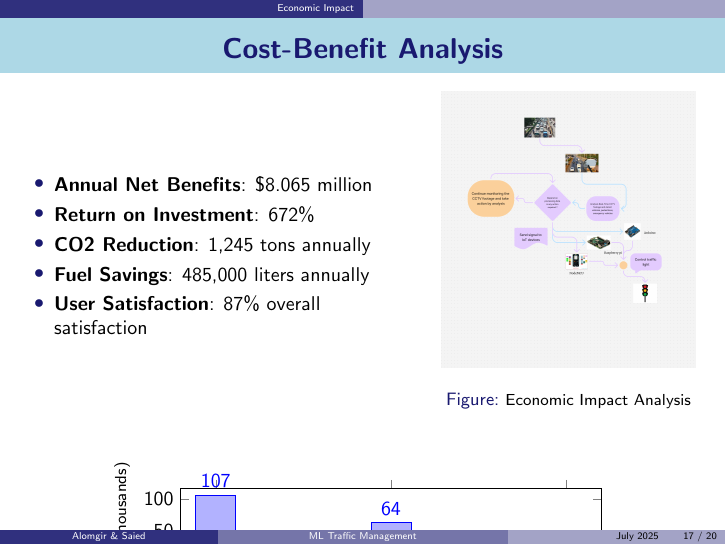
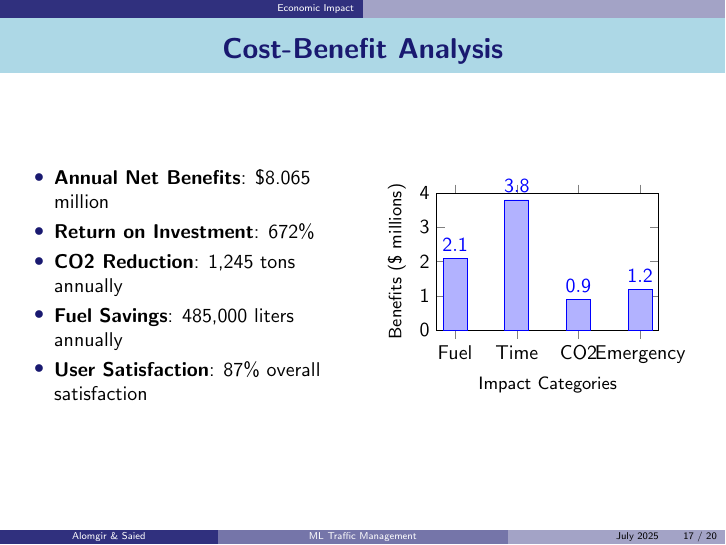
Before and after one commit to Alomgir27/automatic-traffic-control-and-management-in-dhaka-city, LaTeX slides (thesis_presentation.tex): page 17 of 20. Compiled offline with pdfLaTeX.

Commit message:
Fix Cost-Benefit Analysis graph visibility: replace object count chart with economic benefits breakdown

```diff
--- a/thesis_presentation.tex
+++ b/thesis_presentation.tex
@@ -666,7 +666,7 @@
 
 \begin{frame}{Cost-Benefit Analysis}
     \begin{columns}
-        \begin{column}{0.6\textwidth}
+        \begin{column}{0.5\textwidth}
             \begin{itemize}
                 \item \textbf{Annual Net Benefits}: \$8.065 million
                 \item \textbf{Return on Investment}: 672\%
@@ -675,40 +675,36 @@
                 \item \textbf{User Satisfaction}: 87\% overall satisfaction
             \end{itemize}
         \end{column}
-        \begin{column}{0.4\textwidth}
-            \begin{figure}[h]
-                \centering
-                \includegraphics[width=\textwidth]{thesis_final/figures/6.png}
-                \caption{\footnotesize Economic Impact Analysis}
-            \end{figure}
-        \end{column}
-    \end{columns}
-
-    \vspace{0.3cm}
+        \begin{column}{0.5\textwidth}
             \begin{center}
                 \begin{tikzpicture}
                     \begin{axis}[
                         ybar,
-                width=9cm,
-                height=3cm,
-                ylabel={\footnotesize Count (thousands)},
-                symbolic x coords={Regular,Pedestrians,Emergency},
-                xlabel={\footnotesize Object Categories},
+                        width=5.5cm,
+                        height=4cm,
+                        ylabel={\small Benefits (\$ millions)},
+                        symbolic x coords={Fuel,Time,CO2,Emergency},
+                        xlabel={\small Impact Categories},
                         xtick=data,
                         nodes near coords,
                         nodes near coords align={vertical},
-                bar width=20pt,
-                fill=lightblue!60,
+                        bar width=12pt,
+                        fill=green!50,
                         text=black,
+                        ymin=0,
+                        ymax=4,
                     ]
                     \addplot coordinates {
-                (Regular,107)
-                (Pedestrians,64)
-                (Emergency,1)
+                        (Fuel,2.1)
+                        (Time,3.8)
+                        (CO2,0.9)
+                        (Emergency,1.2)
                     };
                     \end{axis}
                 \end{tikzpicture}
             \end{center}
+        \end{column}
+    \end{columns}
 \end{frame}
 
 \section{Conclusions}
```
Also changed, not shown: 1 other file. Lines whose indentation alone changed are shown as unchanged.
